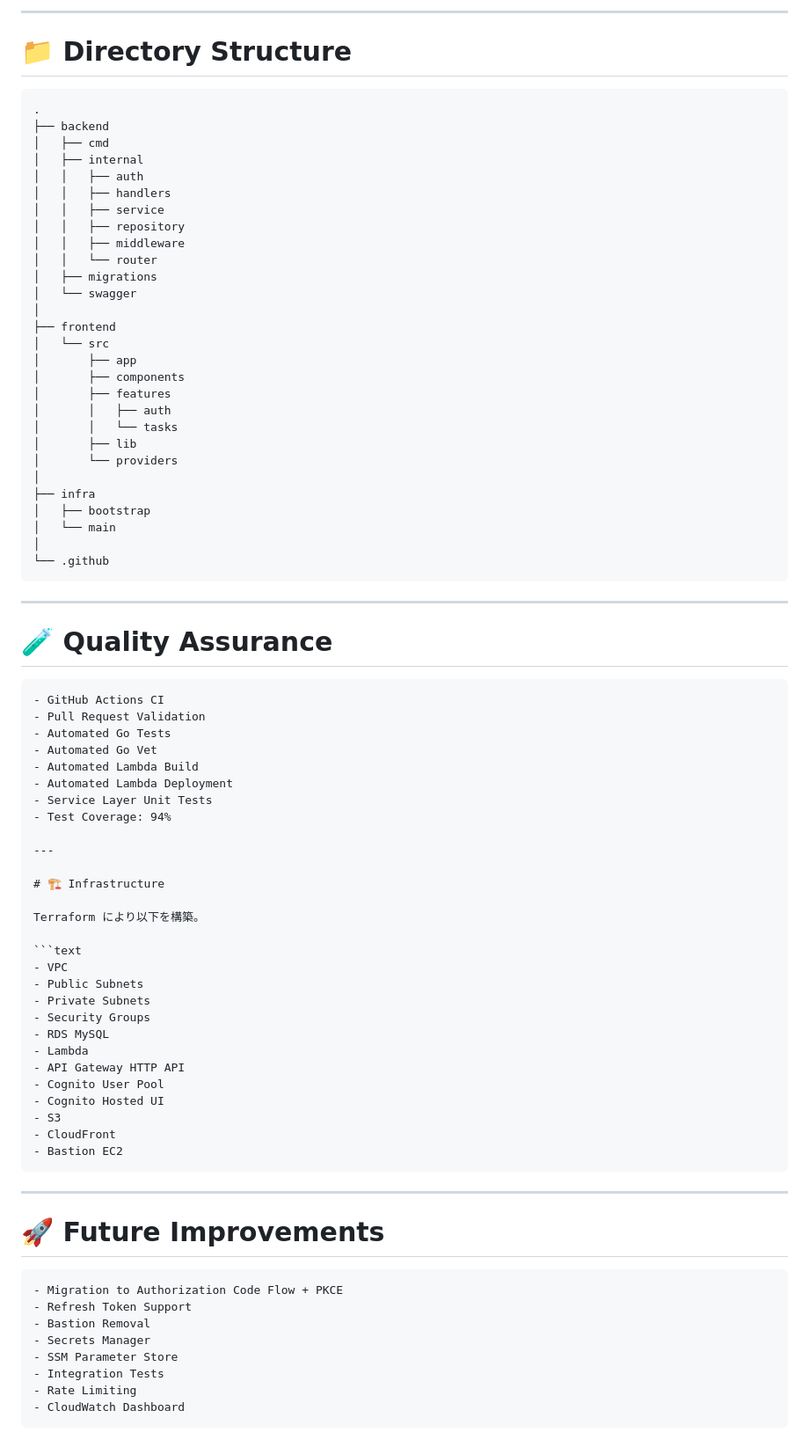
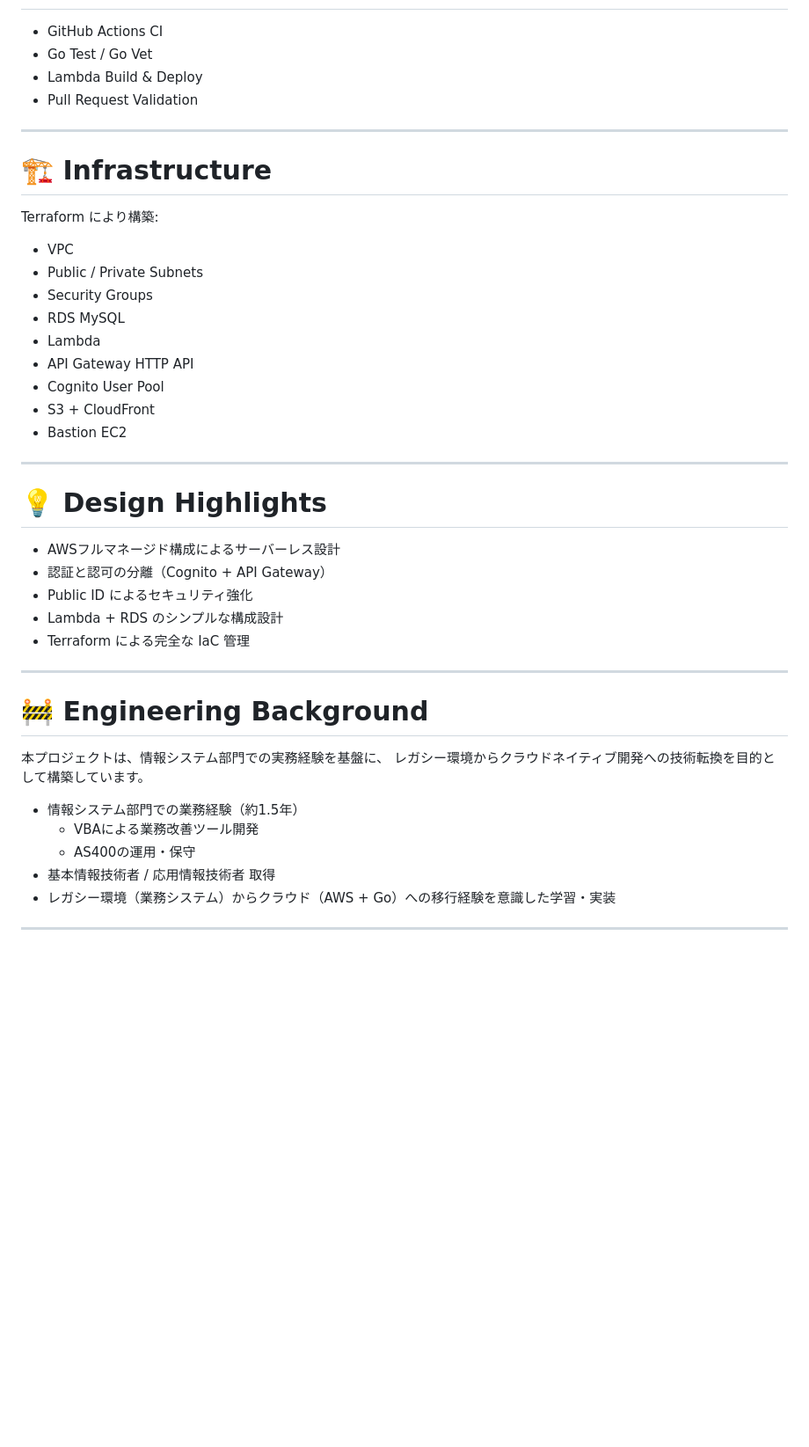
Before and after one commit to JulySeptember/portfolio-task, a Markdown page: README.md, the part around the change printed below. Shown: that part at 88% size. GitHub-like rendering; blank space fills up the shorter version.

````diff
--- a/README.md
+++ b/README.md
@@ -303,85 +142,45 @@ http://localhost:8080/api/spec/swagger.yml
----
-
-# 📁 Directory Structure
-
-```text
-.
-├── backend
-│   ├── cmd
-│   ├── internal
-│   │   ├── auth
-│   │   ├── handlers
-│   │   ├── service
-│   │   ├── repository
-│   │   ├── middleware
-│   │   └── router
-│   ├── migrations
-│   └── swagger
-│
-├── frontend
-│   └── src
-│       ├── app
-│       ├── components
-│       ├── features
-│       │   ├── auth
-│       │   └── tasks
-│       ├── lib
-│       └── providers
-│
-├── infra
-│   ├── bootstrap
-│   └── main
-│
-└── .github
-```
-
----
-
-
-# 🧪 Quality Assurance
-
-```text
 - GitHub Actions CI
+- Go Test / Go Vet
+- Lambda Build & Deploy
 - Pull Request Validation
-- Automated Go Tests
-- Automated Go Vet
-- Automated Lambda Build
-- Automated Lambda Deployment
-- Service Layer Unit Tests
-- Test Coverage: 94%
 
 ---
 
 # 🏗 Infrastructure
 
-Terraform により以下を構築。
+Terraform により構築:
 
-```text
 - VPC
-- Public Subnets
-- Private Subnets
+- Public / Private Subnets
 - Security Groups
 - RDS MySQL
 - Lambda
 - API Gateway HTTP API
 - Cognito User Pool
-- Cognito Hosted UI
-- S3
-- CloudFront
+- S3 + CloudFront
 - Bastion EC2
-```
 
 ---
 
-# 🚀 Future Improvements
+# 💡 Design Highlights
 
-```text
-- Migration to Authorization Code Flow + PKCE
-- Refresh Token Support
-- Bastion Removal
-- Secrets Manager
-- SSM Parameter Store
-- Integration Tests
-- Rate Limiting
-- CloudWatch Dashboard
-```
+- AWSフルマネージド構成によるサーバーレス設計
+- 認証と認可の分離（Cognito + API Gateway）
+- Public ID によるセキュリティ強化
+- Lambda + RDS のシンプルな構成設計
+- Terraform による完全な IaC 管理
+
+---
+
+# 🚧 Engineering Background
+
+本プロジェクトは、情報システム部門での実務経験を基盤に、
+レガシー環境からクラウドネイティブ開発への技術転換を目的として構築しています。
+
+- 情報システム部門での業務経験（約1.5年）
+  - VBAによる業務改善ツール開発
+  - AS400の運用・保守
+- 基本情報技術者 / 応用情報技術者 取得
+- レガシー環境（業務システム）からクラウド（AWS + Go）への移行経験を意識した学習・実装
+
+---
````
Also changed, not shown: other parts of README.md (+64 -225 lines), docs/dialog.jpg (added), docs/list.jpg (added), docs/rogin.jpg (added).
